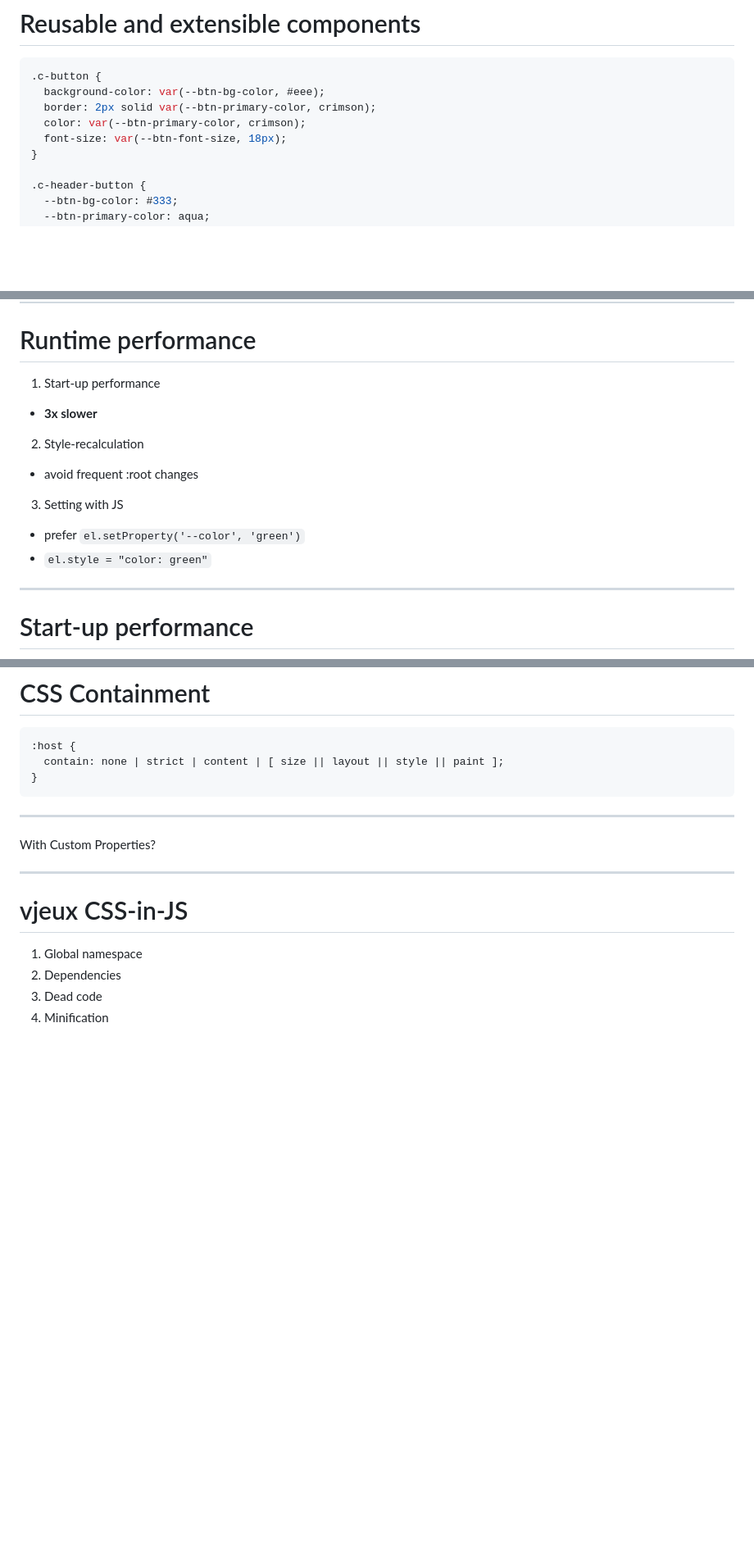
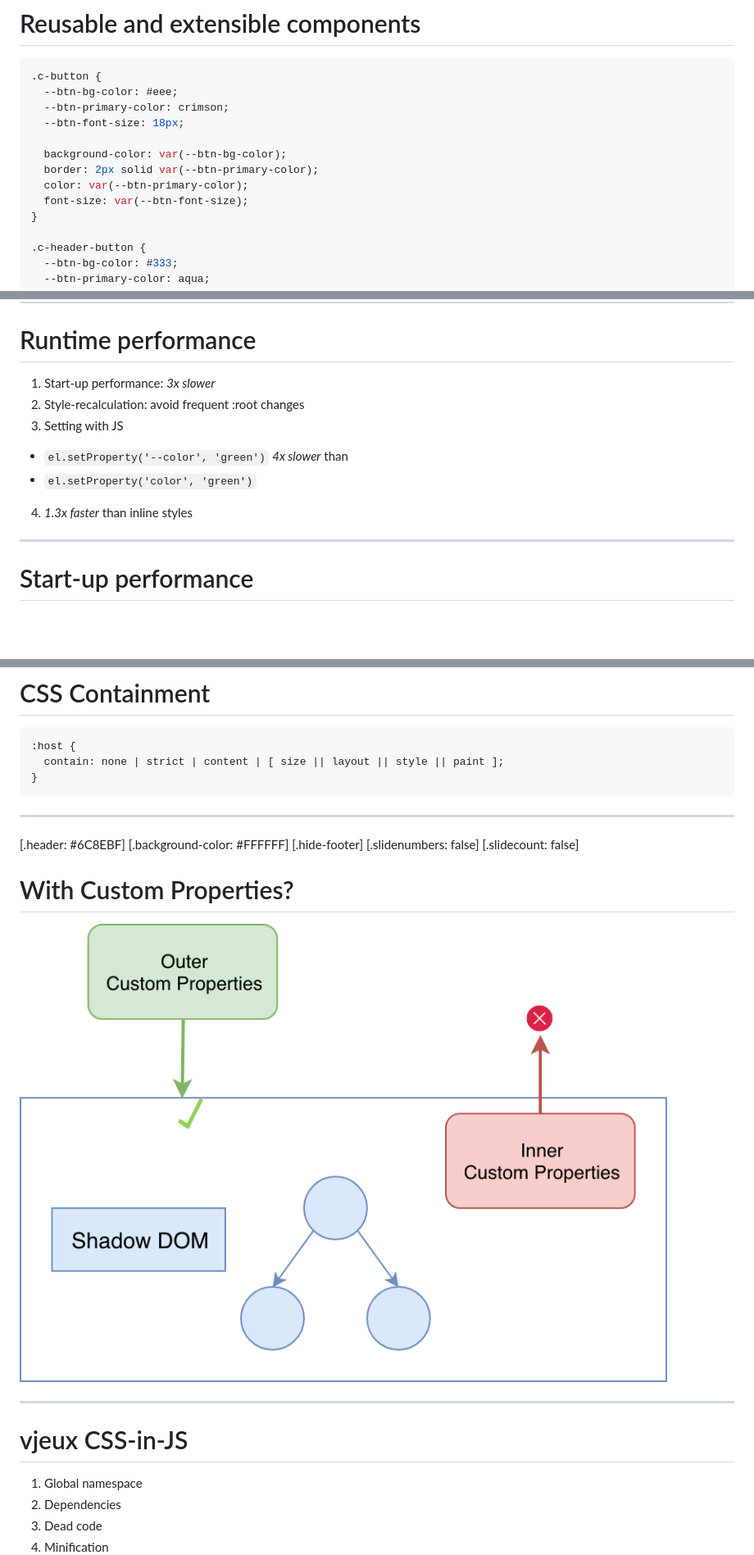
Before and after one commit to jiayihu/talks, a Markdown page: css-renaissance/presentation.md, 3 parts joined by grey strips. Shown: that part at 82% size. Drawn GitHub-style; pictures changed too: css-renaissance/assets/shadow-dom-1.png (added); blank space fills up the shorter version.

Commit message:
feat(css-renaissance): first complete draft

````diff
--- a/css-renaissance/presentation.md
+++ b/css-renaissance/presentation.md
@@ -514,10 +512,14 @@ Error-prone, difficult to undo/override
 
 ```css
 .c-button {
-  background-color: var(--btn-bg-color, #eee);
-  border: 2px solid var(--btn-primary-color, crimson);
-  color: var(--btn-primary-color, crimson);
-  font-size: var(--btn-font-size, 18px);
+  --btn-bg-color: #eee;
+  --btn-primary-color: crimson;
+  --btn-font-size: 18px;
+
+  background-color: var(--btn-bg-color);
+  border: 2px solid var(--btn-primary-color);
+  color: var(--btn-primary-color);
+  font-size: var(--btn-font-size);
 }
 
 .c-header-button {
@@ -722,13 +731,12 @@ class RootCSSVariables extends Component {
 
 # Runtime performance
 
-1. Start-up performance
-  - **3x slower**
-2. Style-recalculation
-  - avoid frequent :root changes
+1. Start-up performance: _3x slower_
+2. Style-recalculation: avoid frequent :root changes
 3. Setting with JS
-  - prefer `el.setProperty('--color', 'green')`
-  - `el.style = "color: green"`
+  - `el.setProperty('--color', 'green')` _4x slower_ than
+  - `el.setProperty('color', 'green')`
+4. _1.3x faster_ than inline styles
 
 ---
 
@@ -857,7 +877,15 @@ Simplifies CSS - Scoped DOM means you can use simple CSS selectors, more generic
 
 ---
 
-With Custom Properties?
+[.header: #6C8EBF]
+[.background-color: #FFFFFF]
+[.hide-footer]
+[.slidenumbers: false]
+[.slidecount: false]
+
+# With Custom Properties?
+
+![inline fit](assets/shadow-dom-1.png)
 
 ---
 
````
Also changed, not shown: other parts of css-renaissance/presentation.md (+72 -23 lines), 1 other file.
